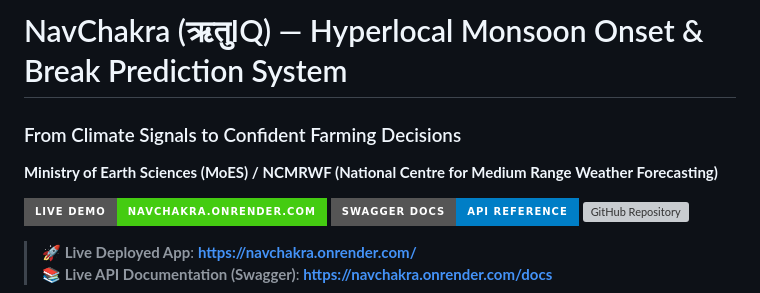
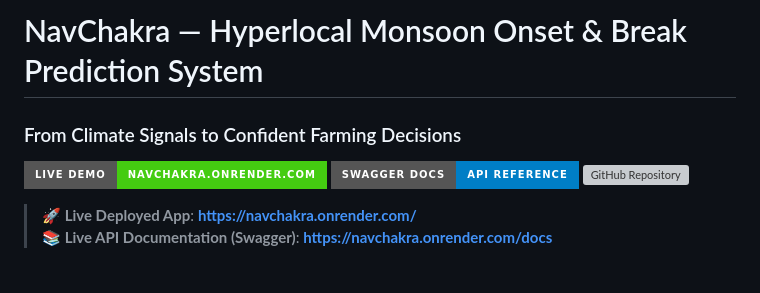
Before and after one commit to imsinghaditya07/NavChakra, a Markdown page: README.md, the part around the change. Drawn GitHub-style; badges without logos; blank space fills up the shorter version; grey boxes are pictures that could not be loaded.

Commit message:
Remove 'ऋतुIQ' from project title in README

```diff
--- a/README.md
+++ b/README.md
@@ -1,6 +1,6 @@
-# NavChakra (ऋतुIQ) — Hyperlocal Monsoon Onset & Break Prediction System
+# NavChakra — Hyperlocal Monsoon Onset & Break Prediction System
 ### From Climate Signals to Confident Farming Decisions
-**Ministry of Earth Sciences (MoES) / NCMRWF (National Centre for Medium Range Weather Forecasting)**
+
 
 [![Live Deployment](https://img.shields.io/badge/Live%20Demo-navchakra.onrender.com-brightgreen?style=for-the-badge&logo=render)](https://navchakra.onrender.com/)
 [![API Documentation](https://img.shields.io/badge/Swagger%20Docs-API%20Reference-blue?style=for-the-badge&logo=fastapi)](https://navchakra.onrender.com/docs)
```
